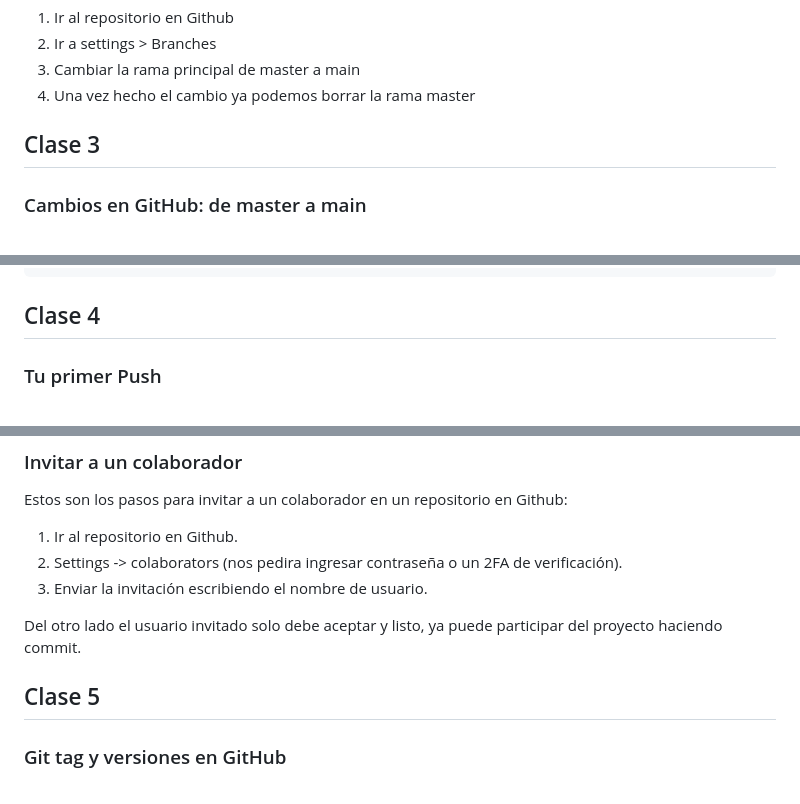
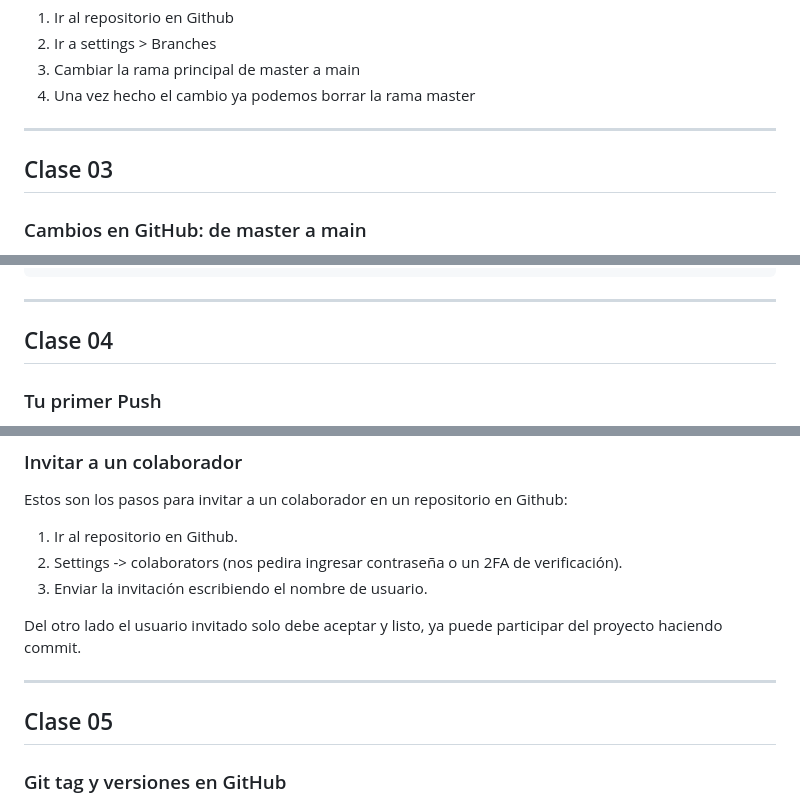
Before and after one commit to CodeFire2026/Repo-UmbrellaCoders, a Markdown page: README.md, 3 parts joined by grey strips. GitHub-like rendering.

````diff
--- a/README.md
+++ b/README.md
@@ -103,7 +130,9 @@ Para solucionar esto:
 3. Cambiar la rama principal de master a main
 4. Una vez hecho el cambio ya podemos borrar la rama master
 
-## Clase 3
+---
+
+## Clase 03
 
 ### Cambios en GitHub: de master a main
 
@@ -189,7 +218,9 @@ git checkout trabajo
 git merge origin/trabajo
 ```
 
-## Clase 4
+---
+
+## Clase 04
 
 ### Tu primer Push
 
@@ -241,7 +272,9 @@ Estos son los pasos para invitar a un colaborador en un repositorio en Github:
 
 Del otro lado el usuario invitado solo debe aceptar y listo, ya puede participar del proyecto haciendo commit.
 
-## Clase 5
+---
+
+## Clase 05
 
 ### Git tag y versiones en GitHub
 
````
Also changed, not shown: other parts of README.md (+51 -6 lines).
